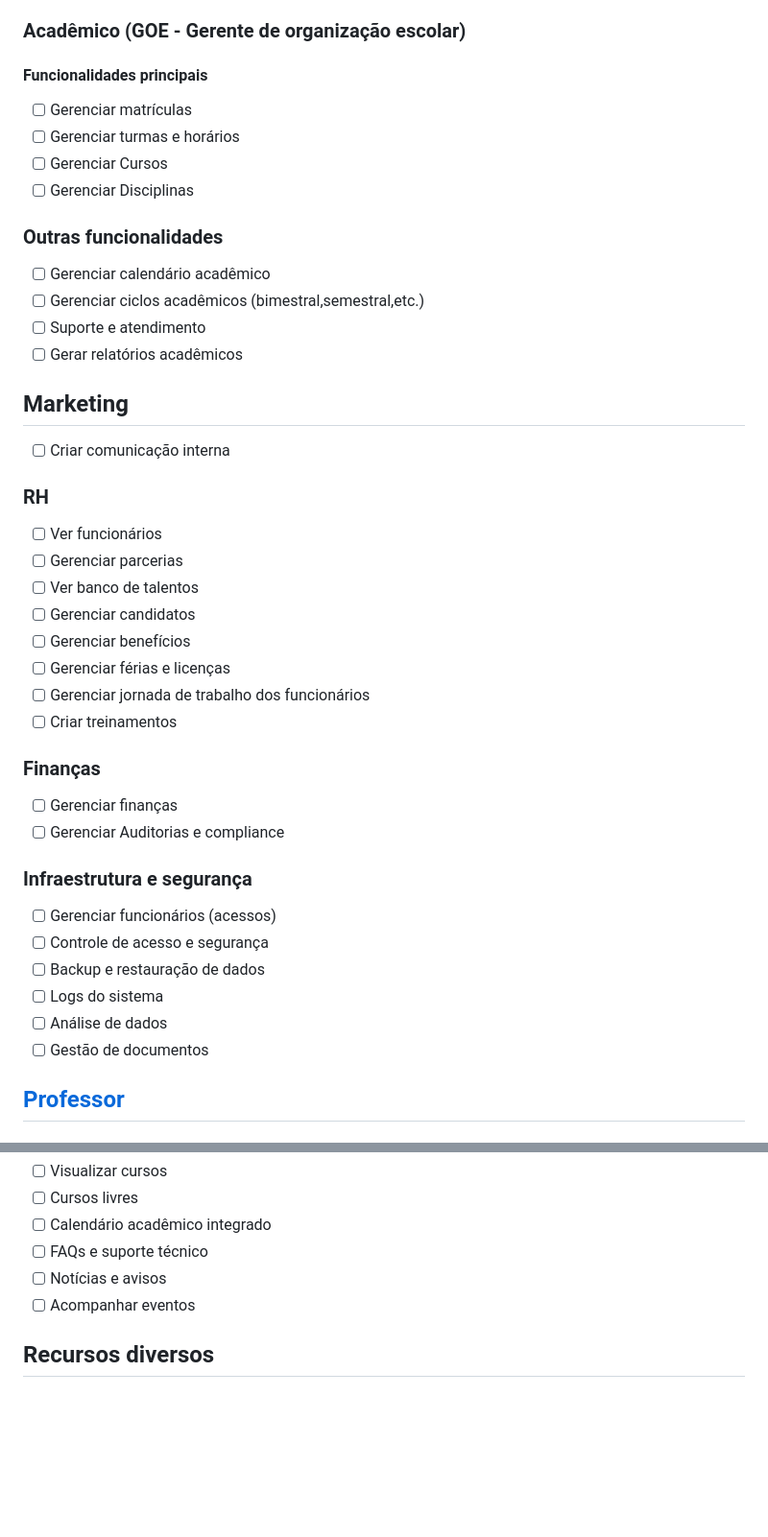
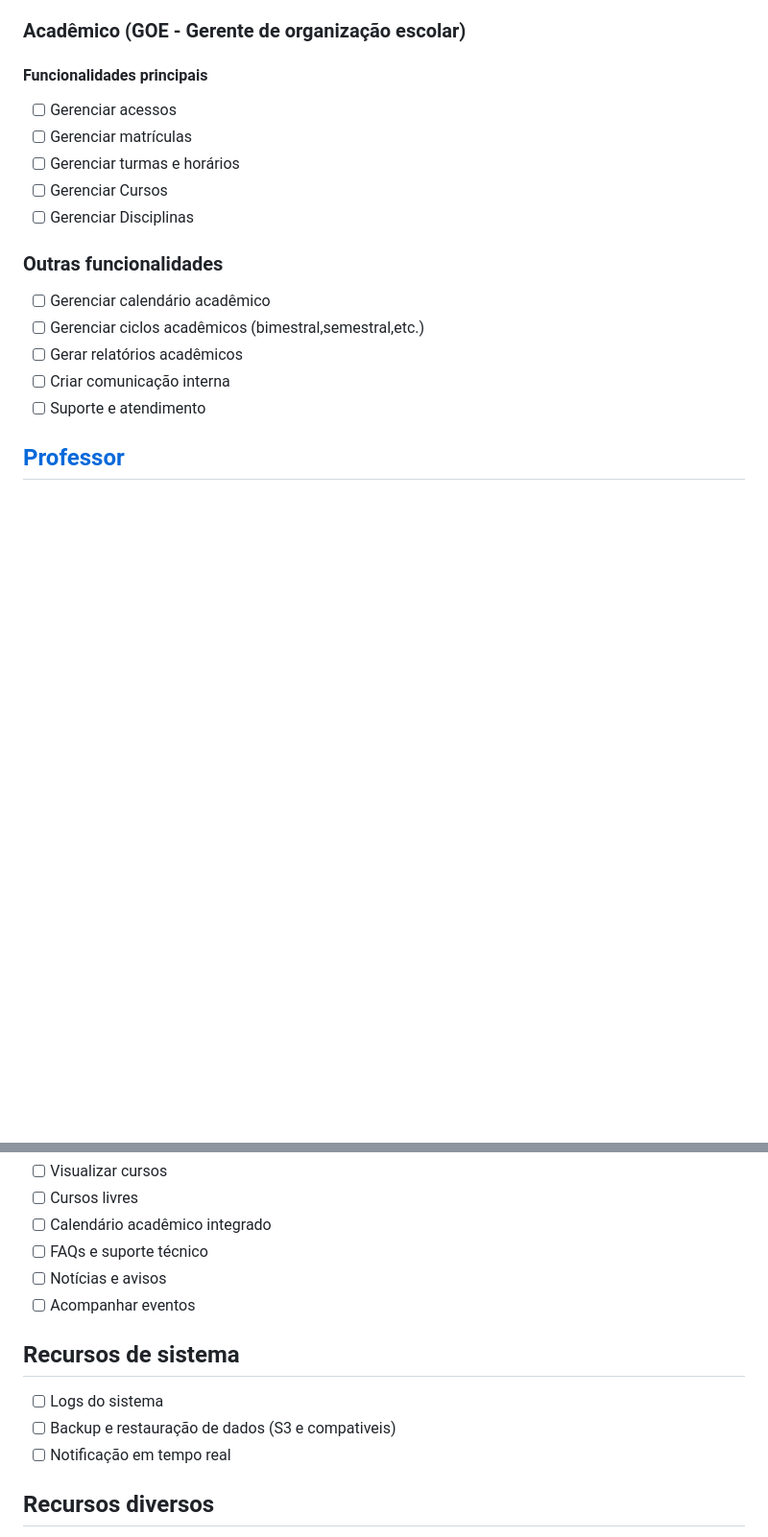
Before and after one commit to GMNDS/academy, a Markdown page: requisitos completos.md, 2 parts joined by grey strips. Shown: that part at 96% size. Rendered like a GitHub page; blank space fills up the shorter version.

Commit message:
Remove requisitos desnecessários

```diff
--- a/requisitos completos.md
+++ b/requisitos completos.md
@@ -14,6 +14,7 @@ Academy é um sistema criado para o projeto interdisciplinar do curso de Desenvo
 
 ### Acadêmico (GOE - Gerente de organização escolar)
 #### Funcionalidades principais
+- [ ] Gerenciar acessos
 - [ ] Gerenciar matrículas
 - [ ] Gerenciar turmas e horários
 - [ ] Gerenciar Cursos
@@ -22,35 +23,9 @@ Academy é um sistema criado para o projeto interdisciplinar do curso de Desenvo
 ### Outras funcionalidades
 - [ ] Gerenciar calendário acadêmico
 - [ ] Gerenciar ciclos acadêmicos (bimestral,semestral,etc.)
+- [ ] Gerar relatórios acadêmicos
+- [ ] Criar comunicação interna
 - [ ] Suporte e atendimento
-- [ ] Gerar relatórios acadêmicos
-
-## Marketing
-- [ ] Criar comunicação interna
-
-### RH
-- [ ] Ver funcionários
-- [ ] Gerenciar parcerias
-- [ ] Ver banco de talentos
-- [ ] Gerenciar candidatos
-- [ ] Gerenciar benefícios
-- [ ] Gerenciar férias e licenças
-- [ ] Gerenciar jornada de trabalho dos funcionários
-- [ ] Criar treinamentos
-
-### Finanças
-
-- [ ] Gerenciar finanças
-- [ ] Gerenciar Auditorias e compliance
-
-### Infraestrutura e segurança
-
-- [ ] Gerenciar funcionários (acessos)
-- [ ] Controle de acesso e segurança
-- [ ] Backup e restauração de dados
-- [ ] Logs do sistema
-- [ ] Análise de dados
-- [ ] Gestão de documentos
 
 ## [Professor](./Requisitos/Professor/README.md)
 ### Funcionalidades principais
@@ -97,6 +72,10 @@ Academy é um sistema criado para o projeto interdisciplinar do curso de Desenvo
 - [ ] Notícias e avisos
 - [ ] Acompanhar eventos
 
+## Recursos de sistema
+- [ ] Logs do sistema
+- [ ] Backup e restauração de dados (S3 e compativeis)
+- [ ] Notificação em tempo real
 ## Recursos diversos
 
 - [ ] Criar sistema de permissão para cada sistema(Criar,Editar,Ver,Deletar)
```
Also changed, not shown: other parts of requisitos completos.md (+3 -1 lines).
